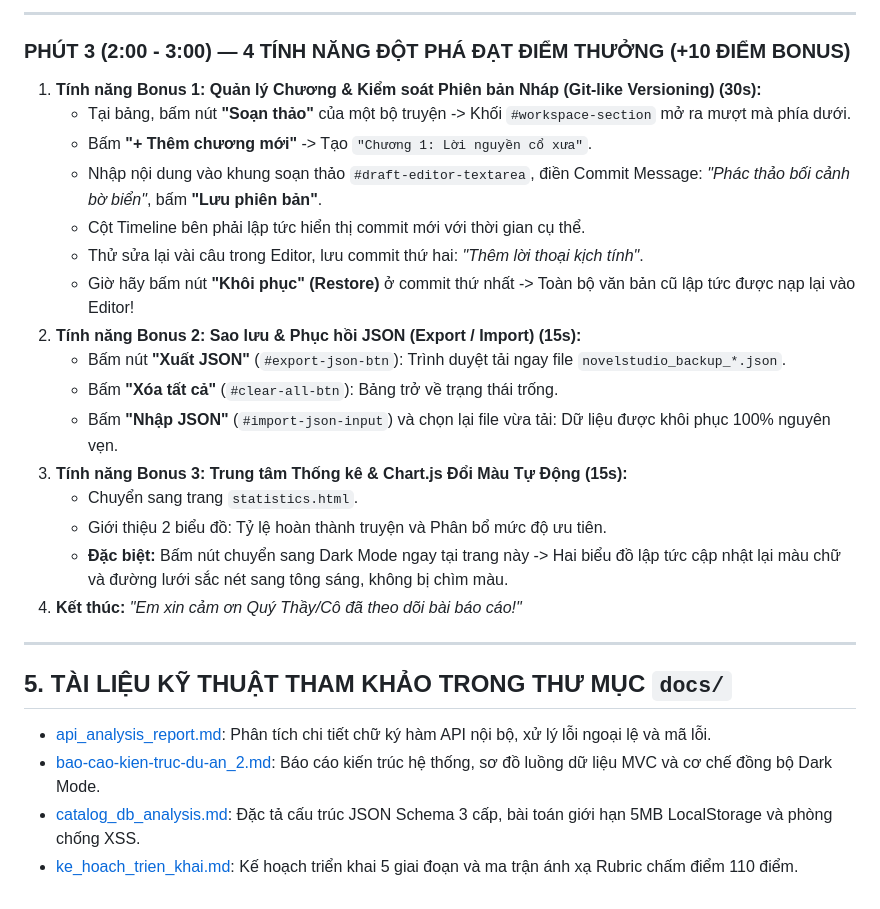
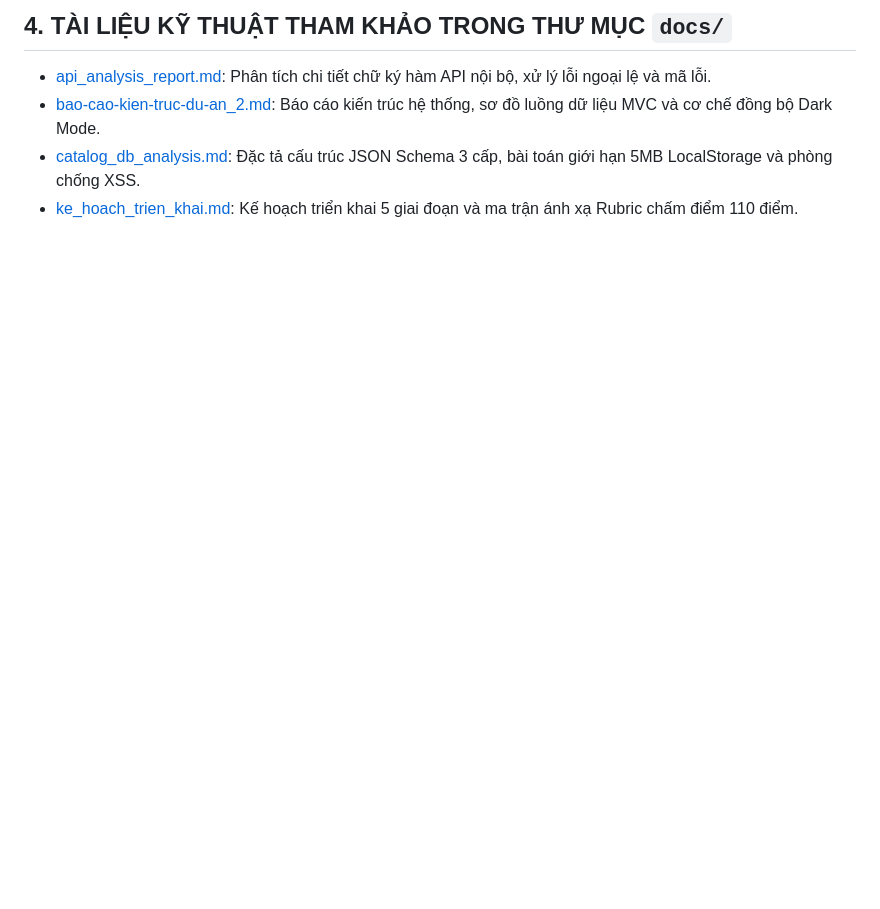
Before and after one commit to tahoanghaip-hub/web-application-development, a Markdown page: docs/readme.md, the part around one of its changes. GitHub-like rendering; blank space fills up the shorter version.

```diff
--- a/docs/readme.md
+++ b/docs/readme.md
@@ -88,26 +55,4 @@ Dưới đây là kịch bản chuẩn từng giây giúp bạn gây ấn tượ
----
-
-### PHÚT 3 (2:00 - 3:00) — 4 TÍNH NĂNG ĐỘT PHÁ ĐẠT ĐIỂM THƯỞNG (+10 ĐIỂM BONUS)
-1. **Tính năng Bonus 1: Quản lý Chương & Kiểm soát Phiên bản Nháp (Git-like Versioning) (30s):**
-   - Tại bảng, bấm nút **"Soạn thảo"** của một bộ truyện -> Khối `#workspace-section` mở ra mượt mà phía dưới.
-   - Bấm **"+ Thêm chương mới"** -> Tạo `"Chương 1: Lời nguyền cổ xưa"`.
-   - Nhập nội dung vào khung soạn thảo `#draft-editor-textarea`, điền Commit Message: *"Phác thảo bối cảnh bờ biển"*, bấm **"Lưu phiên bản"**.
-   - Cột Timeline bên phải lập tức hiển thị commit mới với thời gian cụ thể.
-   - Thử sửa lại vài câu trong Editor, lưu commit thứ hai: *"Thêm lời thoại kịch tính"*.
-   - Giờ hãy bấm nút **"Khôi phục" (Restore)** ở commit thứ nhất -> Toàn bộ văn bản cũ lập tức được nạp lại vào Editor!
-2. **Tính năng Bonus 2: Sao lưu & Phục hồi JSON (Export / Import) (15s):**
-   - Bấm nút **"Xuất JSON"** (`#export-json-btn`): Trình duyệt tải ngay file `novelstudio_backup_*.json`.
-   - Bấm **"Xóa tất cả"** (`#clear-all-btn`): Bảng trở về trạng thái trống.
-   - Bấm **"Nhập JSON"** (`#import-json-input`) và chọn lại file vừa tải: Dữ liệu được khôi phục 100% nguyên vẹn.
-3. **Tính năng Bonus 3: Trung tâm Thống kê & Chart.js Đổi Màu Tự Động (15s):**
-   - Chuyển sang trang `statistics.html`.
-   - Giới thiệu 2 biểu đồ: Tỷ lệ hoàn thành truyện và Phân bổ mức độ ưu tiên.
-   - **Đặc biệt:** Bấm nút chuyển sang Dark Mode ngay tại trang này -> Hai biểu đồ lập tức cập nhật lại màu chữ và đường lưới sắc nét sang tông sáng, không bị chìm màu.
-4. **Kết thúc:** *"Em xin cảm ơn Quý Thầy/Cô đã theo dõi bài báo cáo!"*
-
----
-
-## 5. TÀI LIỆU KỸ THUẬT THAM KHẢO TRONG THƯ MỤC `docs/`
+## 4. TÀI LIỆU KỸ THUẬT THAM KHẢO TRONG THƯ MỤC `docs/`
 - [api_analysis_report.md](file:///c:/Users/tahoa/Desktop/GK_WEB/test3/docs/api_analysis_report.md): Phân tích chi tiết chữ ký hàm API nội bộ, xử lý lỗi ngoại lệ và mã lỗi.
 - [bao-cao-kien-truc-du-an_2.md](file:///c:/Users/tahoa/Desktop/GK_WEB/test3/docs/bao-cao-kien-truc-du-an_2.md): Báo cáo kiến trúc hệ thống, sơ đồ luồng dữ liệu MVC và cơ chế đồng bộ Dark Mode.
 - [catalog_db_analysis.md](file:///c:/Users/tahoa/Desktop/GK_WEB/test3/docs/catalog_db_analysis.md): Đặc tả cấu trúc JSON Schema 3 cấp, bài toán giới hạn 5MB LocalStorage và phòng chống XSS.
```
Also changed, not shown: other parts of docs/readme.md (+0 -33 lines).
